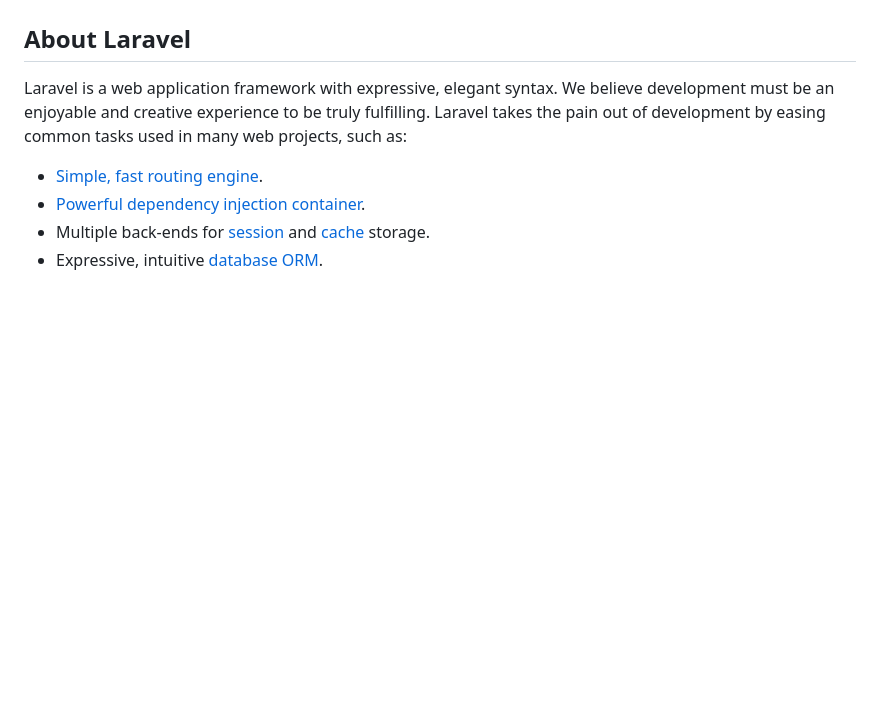
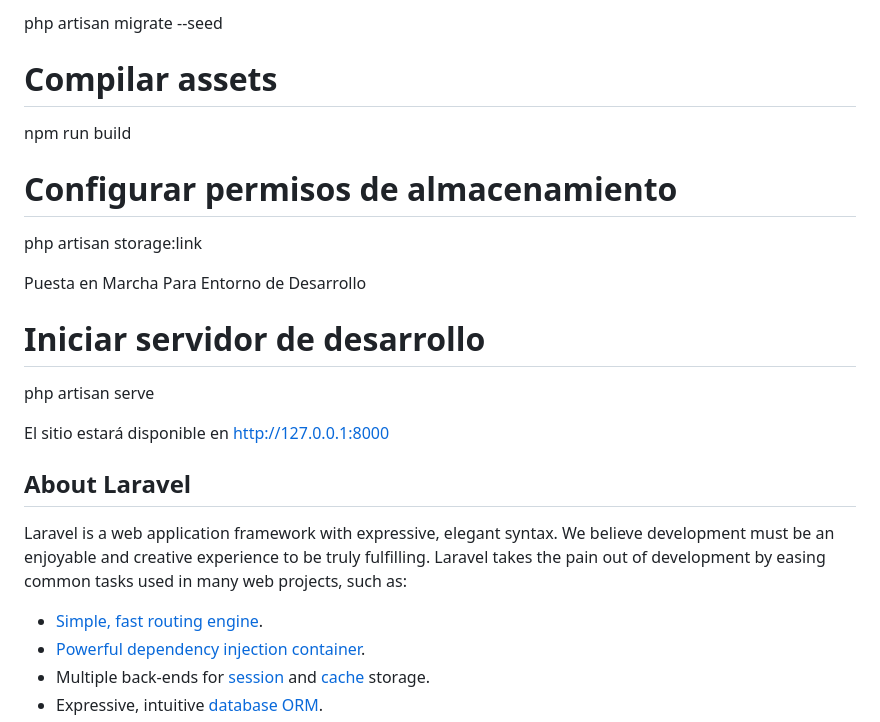
Before and after one commit to ELVERANTONY/PROYECTO1, a Markdown page: README.md, the part around the change printed below. Rendered like a GitHub page; blank space fills up the shorter version.

Commit message:
Actualización del README.md con pasos para la ejecución del proyecto

```diff
--- a/README.md
+++ b/README.md
@@ -9,3 +104,21 @@
+php artisan migrate --seed
+
+
+# Compilar assets
+npm run build
+
+# Configurar permisos de almacenamiento
+php artisan storage:link
+
+Puesta en Marcha
+Para Entorno de Desarrollo
+
+# Iniciar servidor de desarrollo
+php artisan serve
+
+El sitio estará disponible en http://127.0.0.1:8000
+
+
 
 ## About Laravel
 
```
Also changed, not shown: other parts of README.md (+102 -7 lines).
